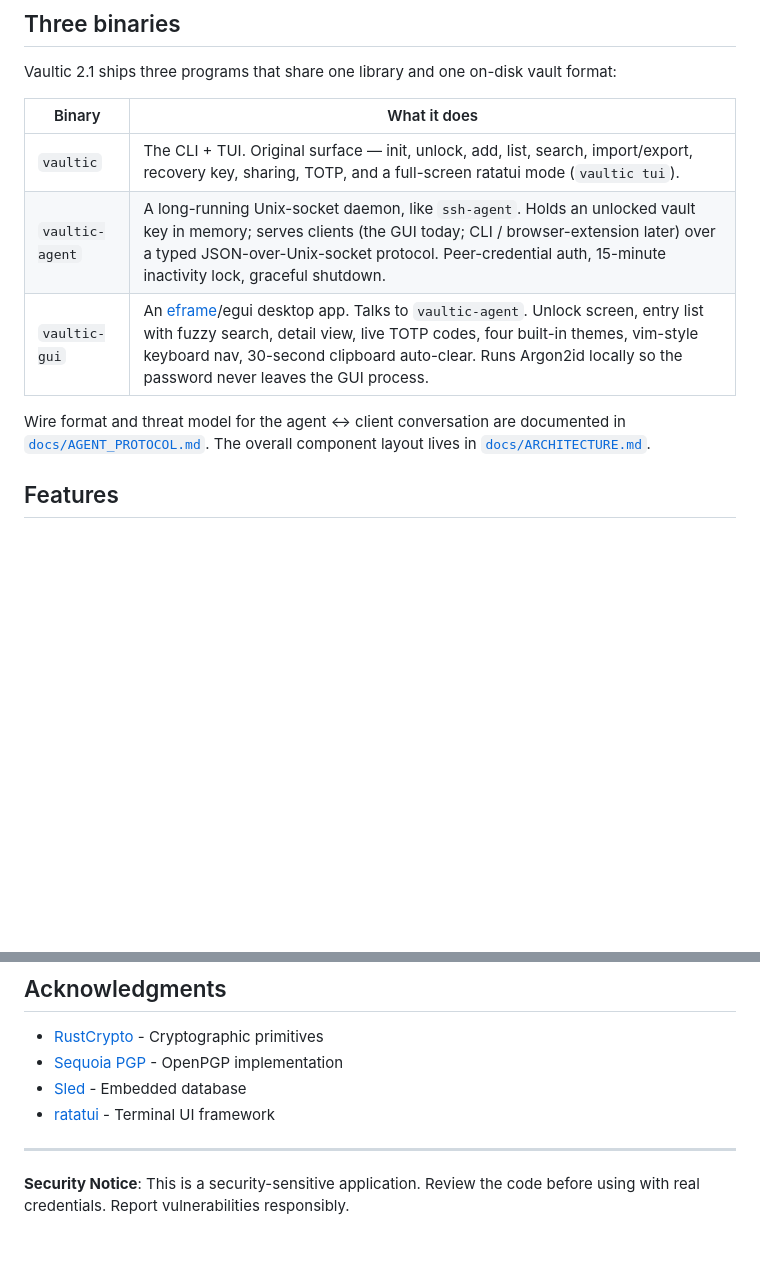
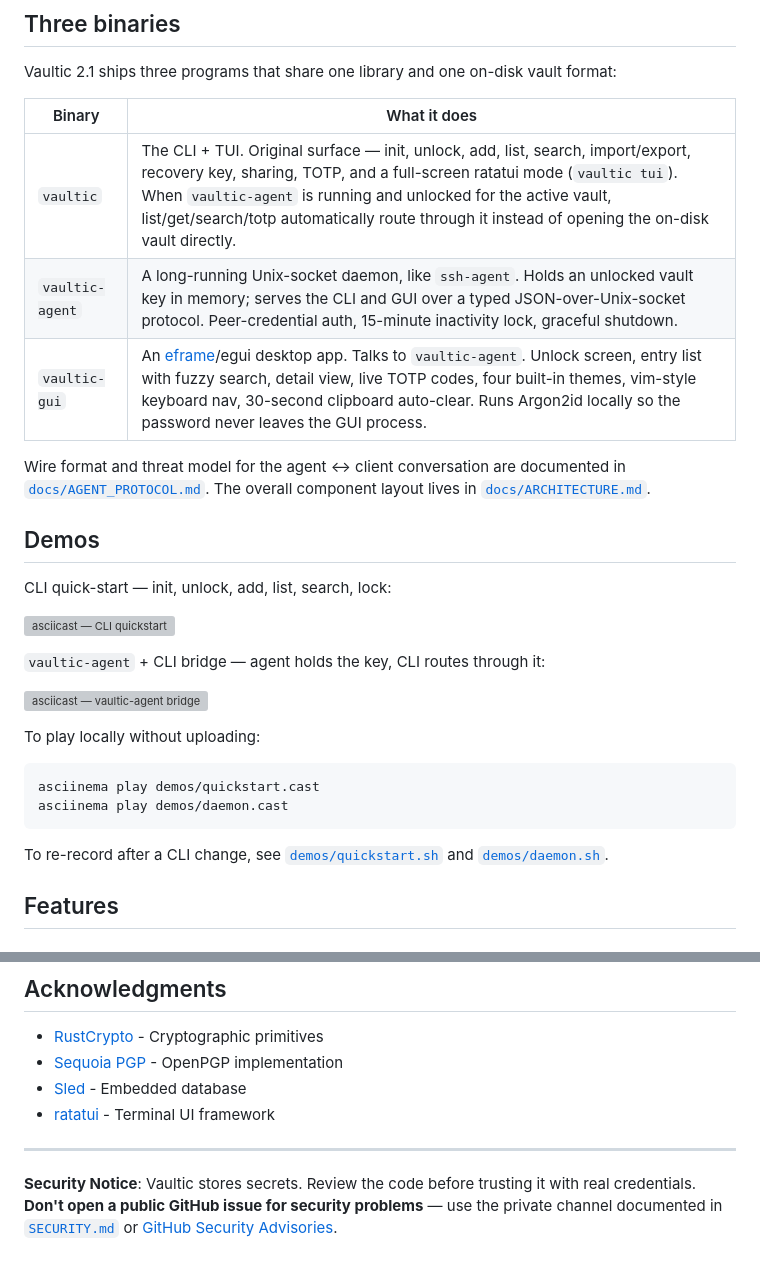
Before and after one commit to punitmishra/vaultic, a Markdown page: README.md, 2 parts joined by grey strips. Drawn GitHub-style; blank space fills up the shorter version; grey boxes are pictures that could not be loaded.

````diff
--- a/README.md
+++ b/README.md
@@ -20,13 +20,35 @@ on-disk vault format:
 
 | Binary | What it does |
 |---|---|
-| `vaultic` | The CLI + TUI. Original surface — init, unlock, add, list, search, import/export, recovery key, sharing, TOTP, and a full-screen ratatui mode (`vaultic tui`). |
-| `vaultic-agent` | A long-running Unix-socket daemon, like `ssh-agent`. Holds an unlocked vault key in memory; serves clients (the GUI today; CLI / browser-extension later) over a typed JSON-over-Unix-socket protocol. Peer-credential auth, 15-minute inactivity lock, graceful shutdown. |
+| `vaultic` | The CLI + TUI. Original surface — init, unlock, add, list, search, import/export, recovery key, sharing, TOTP, and a full-screen ratatui mode (`vaultic tui`). When `vaultic-agent` is running and unlocked for the active vault, list/get/search/totp automatically route through it instead of opening the on-disk vault directly. |
+| `vaultic-agent` | A long-running Unix-socket daemon, like `ssh-agent`. Holds an unlocked vault key in memory; serves the CLI and GUI over a typed JSON-over-Unix-socket protocol. Peer-credential auth, 15-minute inactivity lock, graceful shutdown. |
 | `vaultic-gui` | An [eframe](https://github.com/emilk/egui)/egui desktop app. Talks to `vaultic-agent`. Unlock screen, entry list with fuzzy search, detail view, live TOTP codes, four built-in themes, vim-style keyboard nav, 30-second clipboard auto-clear. Runs Argon2id locally so the password never leaves the GUI process. |
 
 Wire format and threat model for the agent ↔ client conversation are
 documented in [`docs/AGENT_PROTOCOL.md`](docs/AGENT_PROTOCOL.md). The
 overall component layout lives in [`docs/ARCHITECTURE.md`](docs/ARCHITECTURE.md).
+
+## Demos
+
+CLI quick-start — init, unlock, add, list, search, lock:
+
+<!-- TODO: replace XXXXX after `asciinema upload demos/quickstart.cast` -->
+[![asciicast — CLI quickstart](https://asciinema.org/a/XXXXX.svg)](https://asciinema.org/a/XXXXX)
+
+`vaultic-agent` + CLI bridge — agent holds the key, CLI routes through it:
+
+<!-- TODO: replace YYYYY after `asciinema upload demos/daemon.cast` -->
+[![asciicast — vaultic-agent bridge](https://asciinema.org/a/YYYYY.svg)](https://asciinema.org/a/YYYYY)
+
+To play locally without uploading:
+
+```bash
+asciinema play demos/quickstart.cast
+asciinema play demos/daemon.cast
+```
+
+To re-record after a CLI change, see [`demos/quickstart.sh`](demos/quickstart.sh)
+and [`demos/daemon.sh`](demos/daemon.sh).
 
 ## Features
 
@@ -618,4 +646,8 @@ MIT License - see [LICENSE](LICENSE) for details.
 
 ---
 
-**Security Notice**: This is a security-sensitive application. Review the code before using with real credentials. Report vulnerabilities responsibly.
+**Security Notice**: Vaultic stores secrets. Review the code before
+trusting it with real credentials. **Don't open a public GitHub issue
+for security problems** — use the private channel documented in
+[`SECURITY.md`](SECURITY.md) or
+[GitHub Security Advisories](https://github.com/punitmishra/vaultic/security/advisories/new).
````
Also changed, not shown: other parts of README.md (+39 -33 lines).
